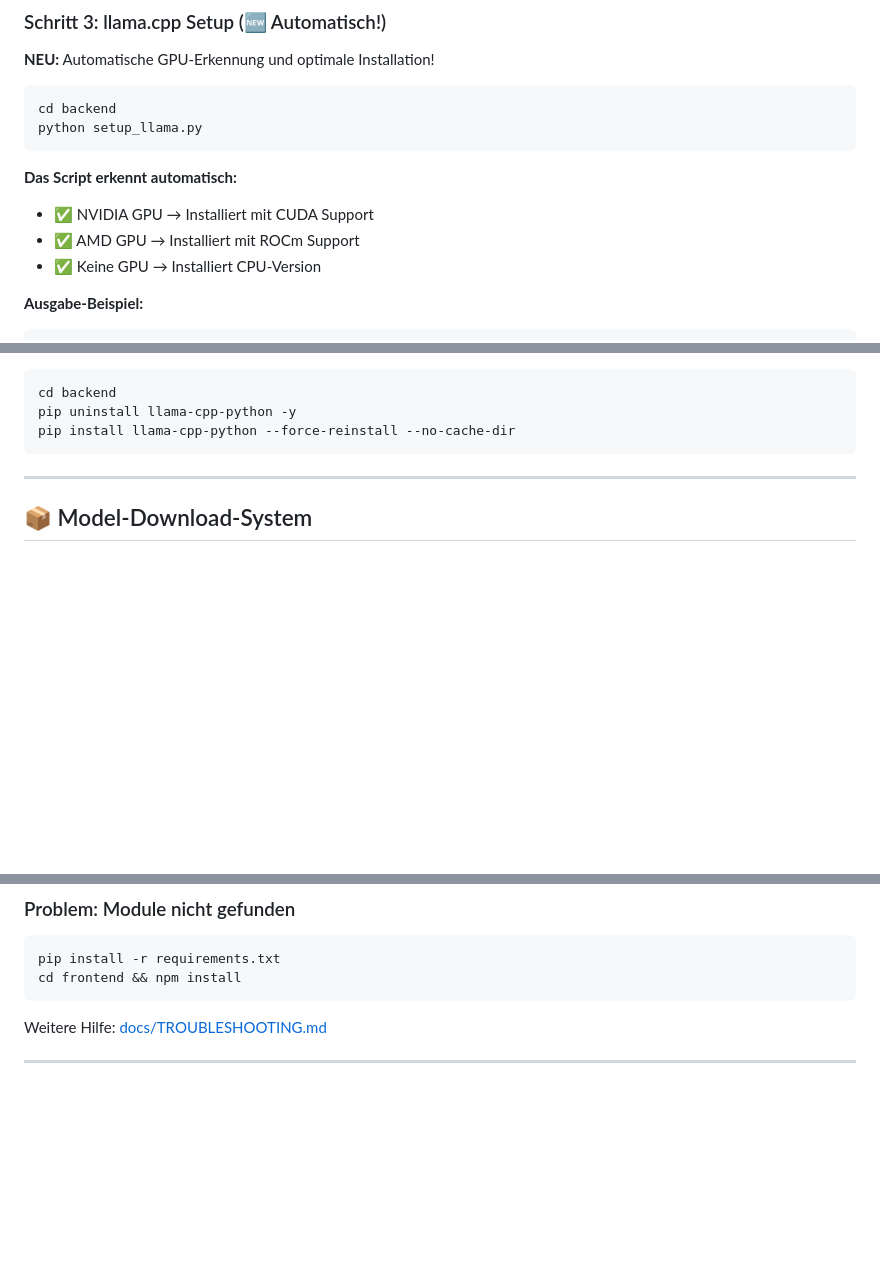
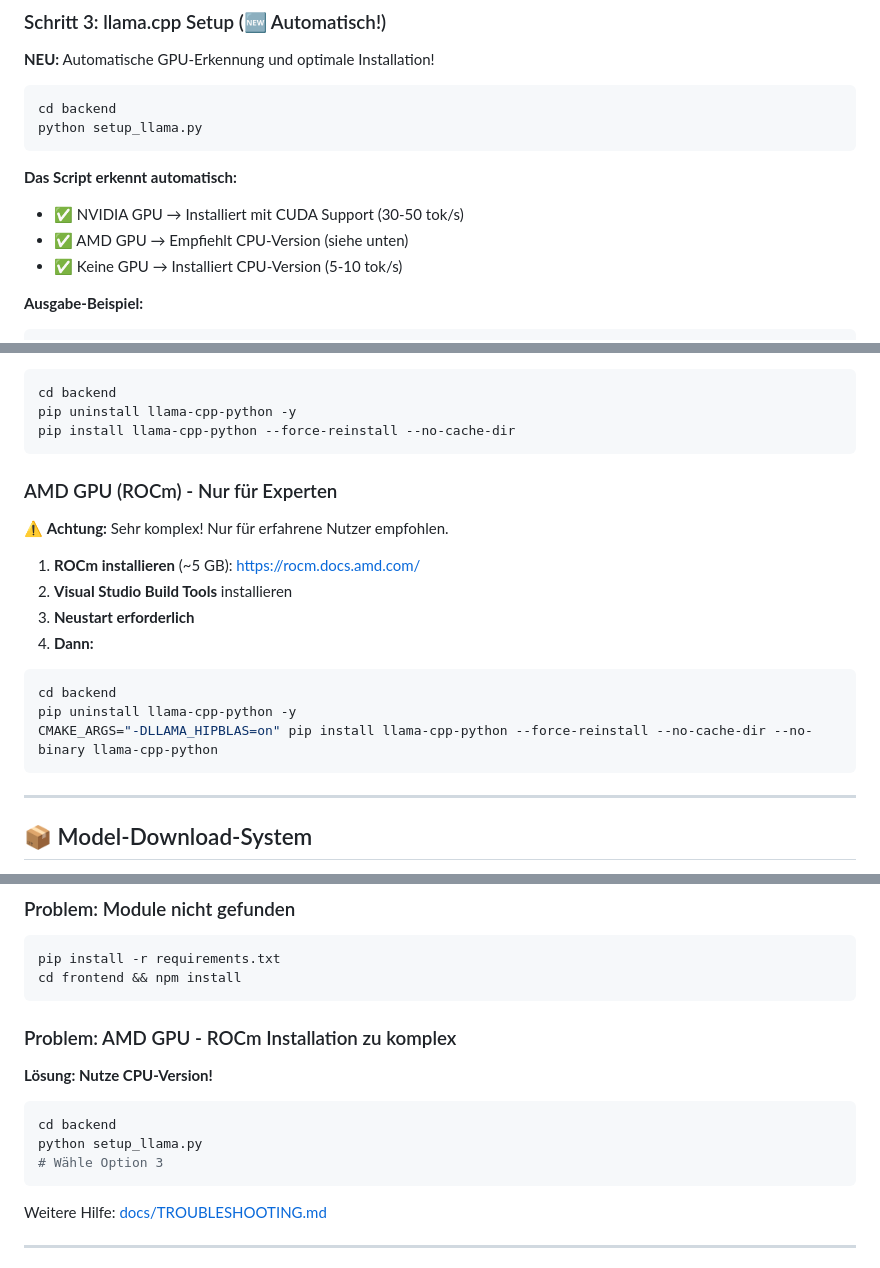
Before and after one commit to Lautloserspieler/JarvisCore, a Markdown page: README.md, 3 parts joined by grey strips. GitHub-like rendering; blank space fills up the shorter version.

````diff
--- a/README.md
+++ b/README.md
@@ -84,9 +83,9 @@ python setup_llama.py
 ```
 
 **Das Script erkennt automatisch:**
-- ✅ NVIDIA GPU → Installiert mit CUDA Support
-- ✅ AMD GPU → Installiert mit ROCm Support
-- ✅ Keine GPU → Installiert CPU-Version
+- ✅ NVIDIA GPU → Installiert mit CUDA Support (30-50 tok/s)
+- ✅ AMD GPU → Empfiehlt CPU-Version (siehe unten)
+- ✅ Keine GPU → Installiert CPU-Version (5-10 tok/s)
 
 **Ausgabe-Beispiel:**
 ```
@@ -207,6 +223,20 @@ CMAKE_ARGS="-DLLAMA_HIPBLAS=on" pip install llama-cpp-python --force-reinstall -
 cd backend
 pip uninstall llama-cpp-python -y
 pip install llama-cpp-python --force-reinstall --no-cache-dir
+```
+
+### AMD GPU (ROCm) - Nur für Experten
+
+⚠️ **Achtung:** Sehr komplex! Nur für erfahrene Nutzer empfohlen.
+
+1. **ROCm installieren** (~5 GB): https://rocm.docs.amd.com/
+2. **Visual Studio Build Tools** installieren
+3. **Neustart erforderlich**
+4. **Dann:**
+```bash
+cd backend
+pip uninstall llama-cpp-python -y
+CMAKE_ARGS="-DLLAMA_HIPBLAS=on" pip install llama-cpp-python --force-reinstall --no-cache-dir --no-binary llama-cpp-python
 ```
 
 ---
@@ -321,6 +350,15 @@ lsof -i :5050
 ```bash
 pip install -r requirements.txt
 cd frontend && npm install
+```
+
+### Problem: AMD GPU - ROCm Installation zu komplex
+
+**Lösung: Nutze CPU-Version!**
+```bash
+cd backend
+python setup_llama.py
+# Wähle Option 3
 ```
 
 Weitere Hilfe: [docs/TROUBLESHOOTING.md](./docs/TROUBLESHOOTING.md)
````
Also changed, not shown: other parts of README.md (+44 -29 lines).
